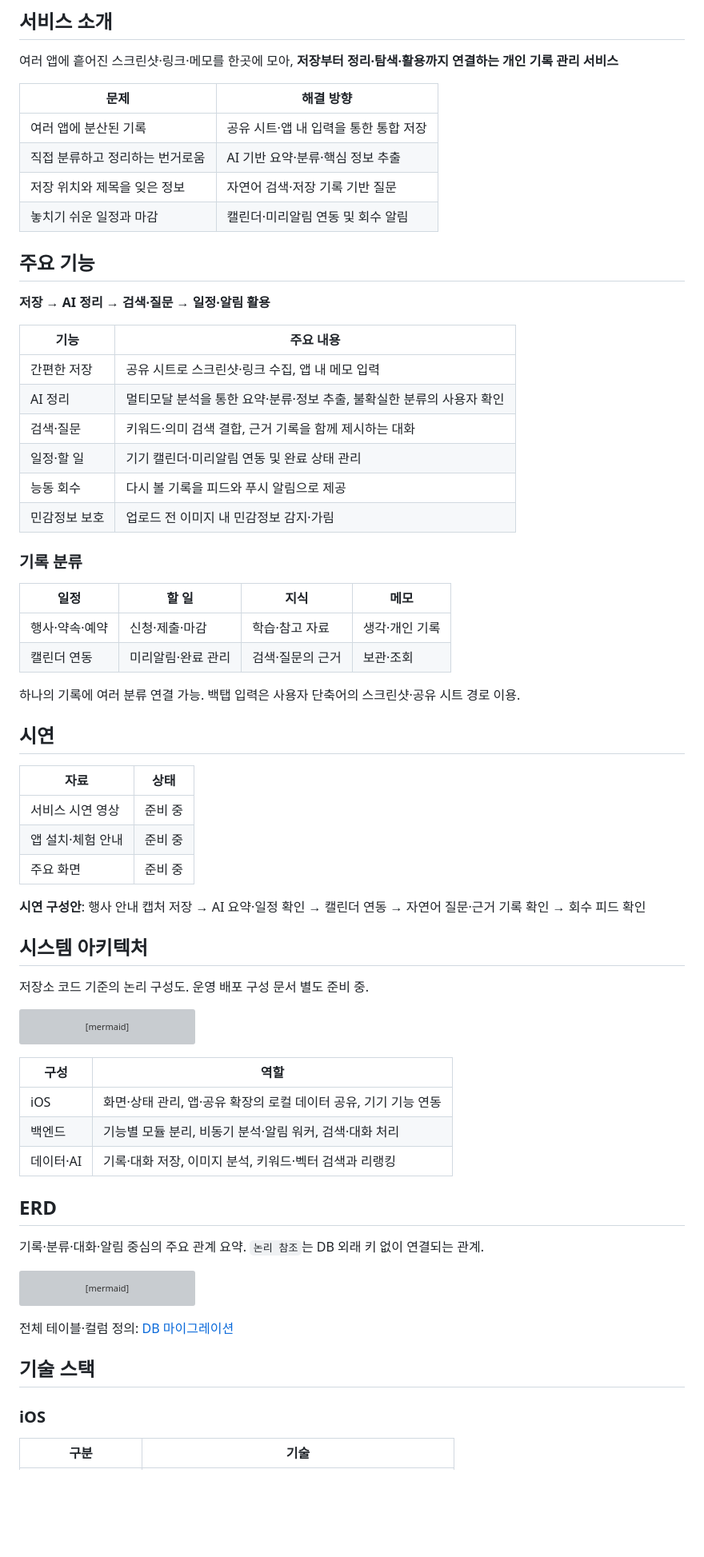
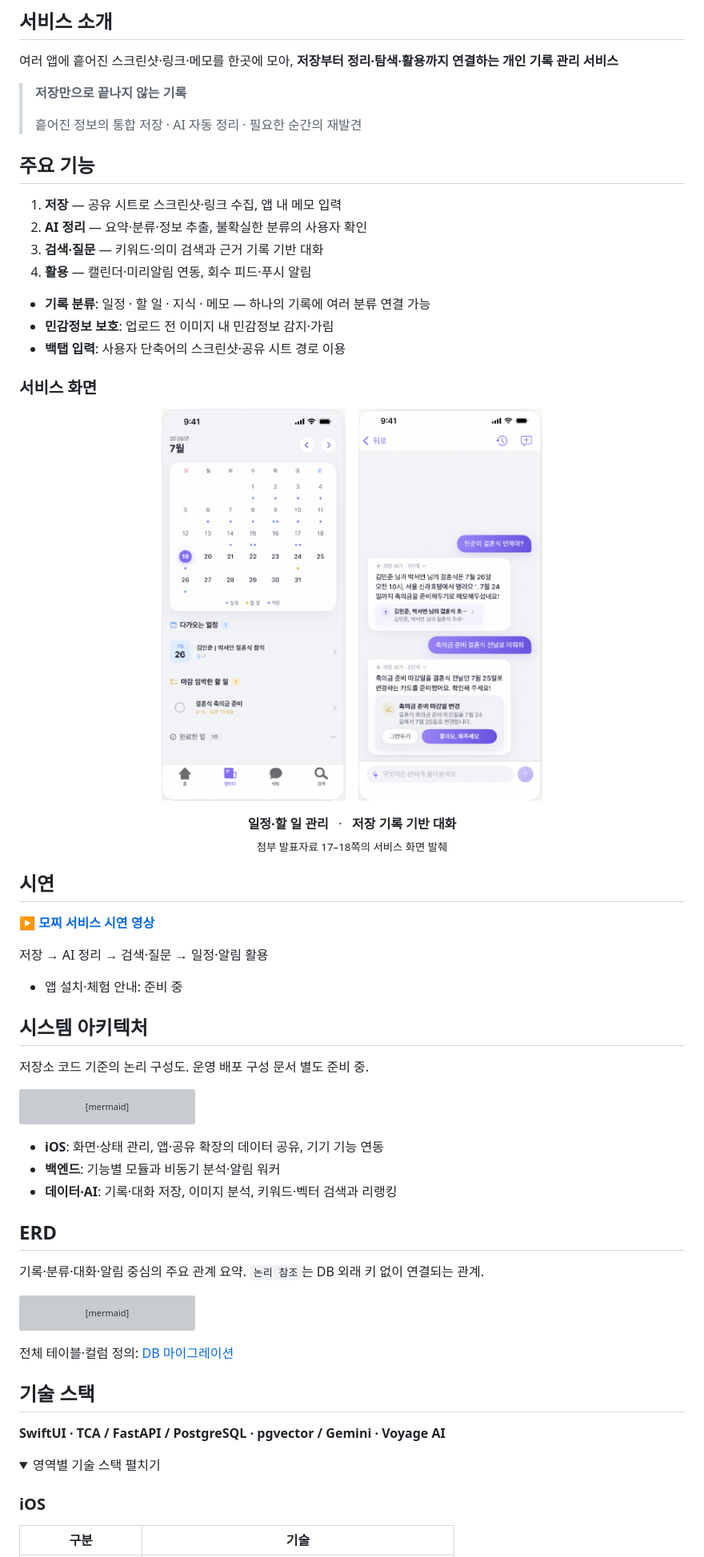
Before and after one commit to dku-mochi/mochi, a Markdown page: README.md, the part around one of its changes. Shown at 80% size. Drawn GitHub-style; pictures changed too: docs/images/calendar-preview.png (added), docs/images/chat-preview.png (added); folded sections open; blank space fills up the shorter version; grey boxes are pictures that could not be loaded.

Commit message:
docs: 시연 영상과 발표자료 추가 및 README 시각 구성 개선

````diff
--- a/README.md
+++ b/README.md
@@ -27,44 +27,38 @@
 
 여러 앱에 흩어진 스크린샷·링크·메모를 한곳에 모아, **저장부터 정리·탐색·활용까지 연결하는 개인 기록 관리 서비스**
 
-| 문제 | 해결 방향 |
-| --- | --- |
-| 여러 앱에 분산된 기록 | 공유 시트·앱 내 입력을 통한 통합 저장 |
-| 직접 분류하고 정리하는 번거로움 | AI 기반 요약·분류·핵심 정보 추출 |
-| 저장 위치와 제목을 잊은 정보 | 자연어 검색·저장 기록 기반 질문 |
-| 놓치기 쉬운 일정과 마감 | 캘린더·미리알림 연동 및 회수 알림 |
+> **저장만으로 끝나지 않는 기록**
+>
+> 흩어진 정보의 통합 저장 · AI 자동 정리 · 필요한 순간의 재발견
 
 ## 주요 기능
 
-**저장 → AI 정리 → 검색·질문 → 일정·알림 활용**
+1. **저장** — 공유 시트로 스크린샷·링크 수집, 앱 내 메모 입력
+2. **AI 정리** — 요약·분류·정보 추출, 불확실한 분류의 사용자 확인
+3. **검색·질문** — 키워드·의미 검색과 근거 기록 기반 대화
+4. **활용** — 캘린더·미리알림 연동, 회수 피드·푸시 알림
 
-| 기능 | 주요 내용 |
-| --- | --- |
-| 간편한 저장 | 공유 시트로 스크린샷·링크 수집, 앱 내 메모 입력 |
-| AI 정리 | 멀티모달 분석을 통한 요약·분류·정보 추출, 불확실한 분류의 사용자 확인 |
-| 검색·질문 | 키워드·의미 검색 결합, 근거 기록을 함께 제시하는 대화 |
-| 일정·할 일 | 기기 캘린더·미리알림 연동 및 완료 상태 관리 |
-| 능동 회수 | 다시 볼 기록을 피드와 푸시 알림으로 제공 |
-| 민감정보 보호 | 업로드 전 이미지 내 민감정보 감지·가림 |
+- **기록 분류**: 일정 · 할 일 · 지식 · 메모 — 하나의 기록에 여러 분류 연결 가능
+- **민감정보 보호**: 업로드 전 이미지 내 민감정보 감지·가림
+- **백탭 입력**: 사용자 단축어의 스크린샷·공유 시트 경로 이용
 
-### 기록 분류
+### 서비스 화면
 
-| 일정 | 할 일 | 지식 | 메모 |
-| --- | --- | --- | --- |
-| 행사·약속·예약 | 신청·제출·마감 | 학습·참고 자료 | 생각·개인 기록 |
-| 캘린더 연동 | 미리알림·완료 관리 | 검색·질문의 근거 | 보관·조회 |
+<p align="center">
+  <img src="docs/images/calendar-preview.png" alt="모찌 캘린더 — 일정과 할 일 관리 화면" width="230" />
+  &nbsp;&nbsp;
+  <img src="docs/images/chat-preview.png" alt="모찌 채팅 — 저장 기록 기반 답변과 변경 제안 화면" width="230" />
+</p>
 
-하나의 기록에 여러 분류 연결 가능. 백탭 입력은 사용자 단축어의 스크린샷·공유 시트 경로 이용.
+<p align="center"><b>일정·할 일 관리</b> &nbsp; · &nbsp; <b>저장 기록 기반 대화</b><br /><sub>첨부 발표자료 17–18쪽의 서비스 화면 발췌</sub></p>
 
 ## 시연
 
-| 자료 | 상태 |
-| --- | --- |
-| 서비스 시연 영상 | 준비 중 |
-| 앱 설치·체험 안내 | 준비 중 |
-| 주요 화면 | 준비 중 |
+**[▶ 모찌 서비스 시연 영상](https://www.youtube.com/watch?v=Y2UenIJ6z1w&t=2s)**
 
-**시연 구성안**: 행사 안내 캡처 저장 → AI 요약·일정 확인 → 캘린더 연동 → 자연어 질문·근거 기록 확인 → 회수 피드 확인
+저장 → AI 정리 → 검색·질문 → 일정·알림 활용
+
+- 앱 설치·체험 안내: 준비 중
 
 ## 시스템 아키텍처
 
@@ -92,11 +86,9 @@ flowchart TB
     Push --> App
 ```
 
-| 구성 | 역할 |
-| --- | --- |
-| iOS | 화면·상태 관리, 앱·공유 확장의 로컬 데이터 공유, 기기 기능 연동 |
-| 백엔드 | 기능별 모듈 분리, 비동기 분석·알림 워커, 검색·대화 처리 |
-| 데이터·AI | 기록·대화 저장, 이미지 분석, 키워드·벡터 검색과 리랭킹 |
+- **iOS**: 화면·상태 관리, 앱·공유 확장의 데이터 공유, 기기 기능 연동
+- **백엔드**: 기능별 모듈과 비동기 분석·알림 워커
+- **데이터·AI**: 기록·대화 저장, 이미지 분석, 키워드·벡터 검색과 리랭킹
 
 ## ERD
 
@@ -119,6 +111,11 @@ erDiagram
 전체 테이블·컬럼 정의: [DB 마이그레이션](mochi-backend/alembic/versions/)
 
 ## 기술 스택
+
+**SwiftUI · TCA / FastAPI / PostgreSQL · pgvector / Gemini · Voyage AI**
+
+<details>
+<summary>영역별 기술 스택 펼치기</summary>
 
 ### iOS
 
````
Also changed, not shown: other parts of README.md (+6 -4 lines), 1 other file.
